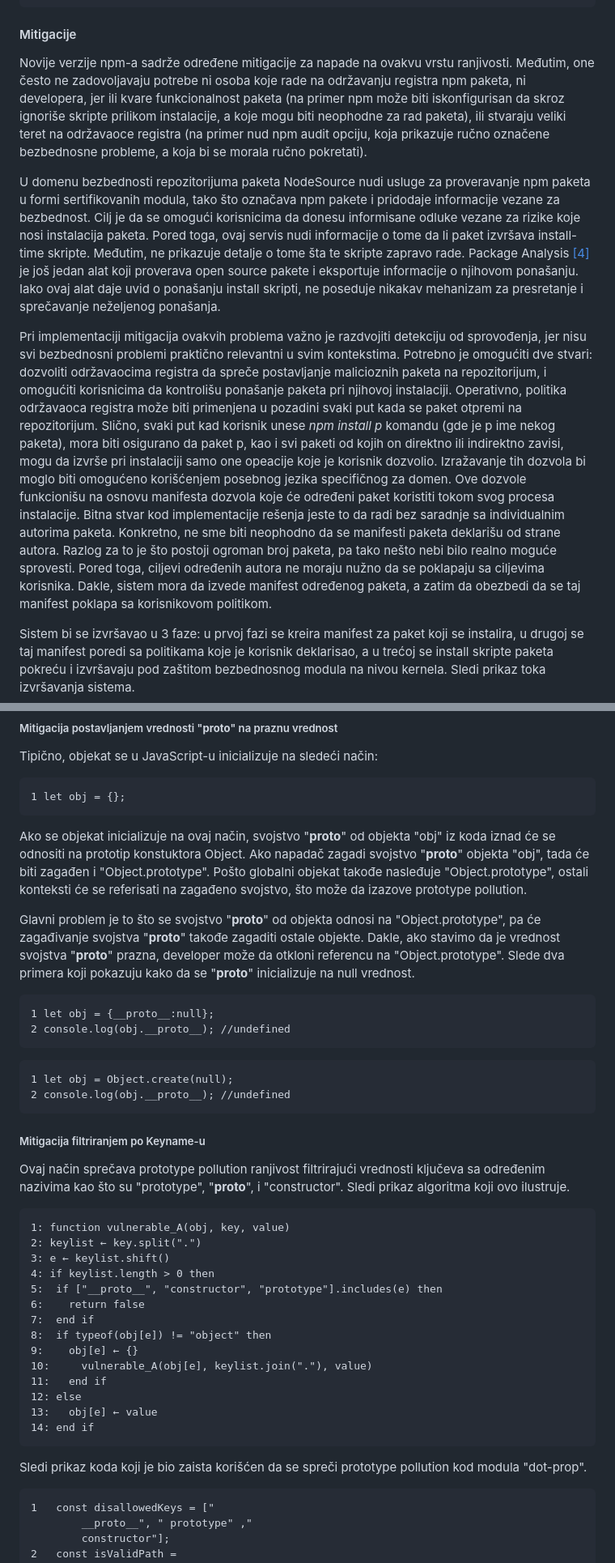
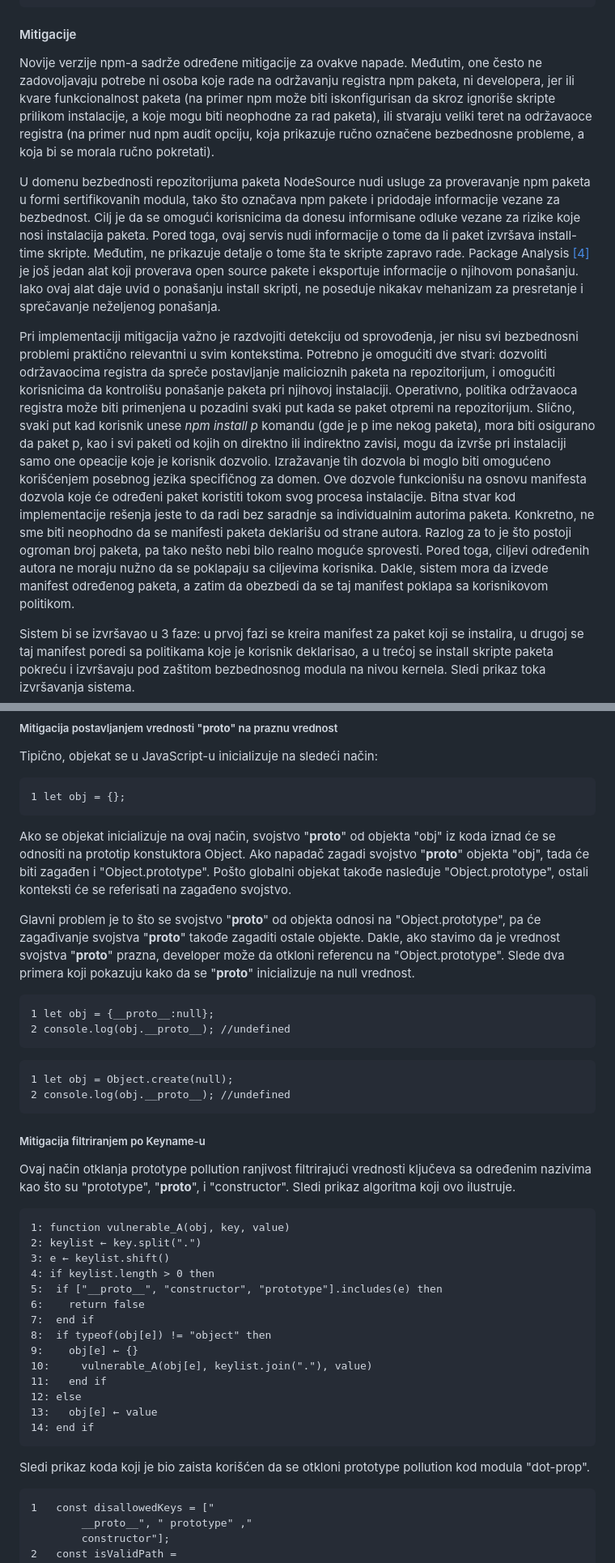
Before and after one commit to mihailoveljic/ZOSS, a Markdown page: EnterpriseSoftver/NodeJsIMongoRanjivosti.md, 2 parts joined by grey strips. Shown at 81% size. GitHub-like rendering.

```diff
--- a/EnterpriseSoftver/NodeJsIMongoRanjivosti.md
+++ b/EnterpriseSoftver/NodeJsIMongoRanjivosti.md
@@ -73,11 +73,11 @@ Iako shell skripte nude znatnu fleksibilnost kod konfigurisanja paketa, takođe
 </pre>
 
 #### Mitigacije
-Novije verzije npm-a sadrže određene mitigacije za napade na ovakvu vrstu ranjivosti. Međutim, one često ne zadovoljavaju potrebe ni osoba koje rade na održavanju registra npm paketa, ni developera, jer ili kvare funkcionalnost paketa (na primer npm može biti iskonfigurisan da skroz ignoriše skripte prilikom instalacije, a koje mogu biti neophodne za rad paketa), ili stvaraju veliki teret na održavaoce registra (na primer nud npm audit opciju, koja prikazuje ručno označene bezbednosne probleme, a koja bi se morala ručno pokretati).
+Novije verzije npm-a sadrže određene mitigacije za ovakve napade. Međutim, one često ne zadovoljavaju potrebe ni osoba koje rade na održavanju registra npm paketa, ni developera, jer ili kvare funkcionalnost paketa (na primer npm može biti iskonfigurisan da skroz ignoriše skripte prilikom instalacije, a koje mogu biti neophodne za rad paketa), ili stvaraju veliki teret na održavaoce registra (na primer nud npm audit opciju, koja prikazuje ručno označene bezbednosne probleme, a koja bi se morala ručno pokretati).
 
 U domenu bezbednosti repozitorijuma paketa NodeSource nudi usluge za proveravanje npm paketa u formi sertifikovanih modula, tako što označava npm pakete i pridodaje informacije vezane za bezbednost. Cilj je da se omogući korisnicima da donesu informisane odluke vezane za rizike koje nosi instalacija paketa. Pored toga, ovaj servis nudi informacije o tome da li paket izvršava install-time skripte. Međutim, ne prikazuje detalje o tome šta te skripte zapravo rade. Package Analysis [[4]](#reference) je još jedan alat koji proverava open source pakete i eksportuje informacije o njihovom ponašanju. Iako ovaj alat daje uvid o ponašanju install skripti, ne poseduje nikakav mehanizam za presretanje i sprečavanje neželjenog ponašanja.
 
-Pri implementaciji mitigacija ovakvih problema važno je razdvojiti detekciju od sprovođenja, jer nisu svi bezbednosni problemi praktično relevantni u svim kontekstima. Potrebno je omogućiti dve stvari: dozvoliti održavaocima registra da spreče postavljanje malicioznih paketa na repozitorijum, i omogućiti korisnicima da kontrolišu ponašanje paketa pri njihovoj instalaciji. Operativno, politika održavaoca registra može biti primenjena u pozadini svaki put kada se paket otpremi na repozitorijum. Slično, svaki put kad korisnik unese <i>npm install p</i> komandu (gde je p ime nekog paketa), mora biti osigurano da paket p, kao i svi paketi od kojih on direktno ili indirektno zavisi, mogu da izvrše pri instalaciji samo one opeacije koje je korisnik dozvolio. Izražavanje tih dozvola bi moglo biti omogućeno korišćenjem posebnog jezika specifičnog za domen. Ove dozvole funkcionišu na osnovu manifesta dozvola koje će određeni paket koristiti tokom svog procesa instalacije. Bitna stvar kod implementacije rešenja jeste to da radi bez saradnje sa individualnim autorima paketa. Konkretno, ne sme biti neophodno da se manifesti paketa deklarišu od strane autora. Razlog za to je što postoji ogroman broj paketa, pa tako nešto nebi bilo realno moguće sprovesti. Pored toga, ciljevi određenih autora ne moraju nužno da se poklapaju sa ciljevima korisnika. Dakle, sistem mora da izvede manifest određenog paketa, a zatim da obezbedi da se taj manifest poklapa sa korisnikovom politikom.
+Pri implementaciji mitigacija važno je razdvojiti detekciju od sprovođenja, jer nisu svi bezbednosni problemi praktično relevantni u svim kontekstima. Potrebno je omogućiti dve stvari: dozvoliti održavaocima registra da spreče postavljanje malicioznih paketa na repozitorijum, i omogućiti korisnicima da kontrolišu ponašanje paketa pri njihovoj instalaciji. Operativno, politika održavaoca registra može biti primenjena u pozadini svaki put kada se paket otpremi na repozitorijum. Slično, svaki put kad korisnik unese <i>npm install p</i> komandu (gde je p ime nekog paketa), mora biti osigurano da paket p, kao i svi paketi od kojih on direktno ili indirektno zavisi, mogu da izvrše pri instalaciji samo one opeacije koje je korisnik dozvolio. Izražavanje tih dozvola bi moglo biti omogućeno korišćenjem posebnog jezika specifičnog za domen. Ove dozvole funkcionišu na osnovu manifesta dozvola koje će određeni paket koristiti tokom svog procesa instalacije. Bitna stvar kod implementacije rešenja jeste to da radi bez saradnje sa individualnim autorima paketa. Konkretno, ne sme biti neophodno da se manifesti paketa deklarišu od strane autora. Razlog za to je što postoji ogroman broj paketa, pa tako nešto nebi bilo realno moguće sprovesti. Pored toga, ciljevi određenih autora ne moraju nužno da se poklapaju sa ciljevima korisnika. Dakle, sistem mora da izvede manifest određenog paketa, a zatim da obezbedi da se taj manifest poklapa sa korisnikovom politikom.
 
 Sistem bi se izvršavao u 3 faze: u prvoj fazi se kreira manifest za paket koji se instalira, u drugoj se taj manifest poredi sa politikama koje je korisnik deklarisao, a u trećoj se install skripte paketa pokreću i izvršavaju pod zaštitom bezbednosnog modula na nivou kernela. Sledi prikaz toka izvršavanja sistema.
 
@@ -192,7 +192,7 @@ Tipično, objekat se u JavaScript-u inicializuje na sledeći način:
 1 let obj = {};
 </pre>
 
-Ako se objekat inicializuje na ovaj način, svojstvo "__proto__" od objekta "obj" iz koda iznad će se odnositi na prototip konstuktora Object. Ako napadač zagadi svojstvo "__proto__" objekta "obj", tada će biti zagađen i "Object.prototype". Pošto globalni objekat takođe nasleđuje "Object.prototype", ostali konteksti će se referisati na zagađeno svojstvo, što može da izazove prototype pollution.
+Ako se objekat inicializuje na ovaj način, svojstvo "__proto__" od objekta "obj" iz koda iznad će se odnositi na prototip konstuktora Object. Ako napadač zagadi svojstvo "__proto__" objekta "obj", tada će biti zagađen i "Object.prototype". Pošto globalni objekat takođe nasleđuje "Object.prototype", ostali konteksti će se referisati na zagađeno svojstvo.
 
 Glavni problem je to što se svojstvo "__proto__" od objekta odnosi na "Object.prototype", pa će zagađivanje svojstva "__proto__" takođe zagaditi ostale objekte. Dakle, ako stavimo da je vrednost svojstva "__proto__" prazna, developer može da otkloni referencu na "Object.prototype". Slede dva primera koji pokazuju kako da se "__proto__" inicializuje na null vrednost.
 
@@ -207,7 +207,7 @@ Glavni problem je to što se svojstvo "__proto__" od objekta odnosi na "Object.p
 </pre>
 
 ##### Mitigacija filtriranjem po Keyname-u
-Ovaj način sprečava prototype pollution ranjivost filtrirajući vrednosti ključeva sa određenim nazivima kao što su "prototype", "__proto__", i "constructor". Sledi prikaz algoritma koji ovo ilustruje.
+Ovaj način otklanja prototype pollution ranjivost filtrirajući vrednosti ključeva sa određenim nazivima kao što su "prototype", "__proto__", i "constructor". Sledi prikaz algoritma koji ovo ilustruje.
 
 <pre>
 1: function vulnerable_A(obj, key, value)
@@ -226,7 +226,7 @@ Ovaj način sprečava prototype pollution ranjivost filtrirajući vrednosti klju
 14: end if
 </pre>
 
-Sledi prikaz koda koji je bio zaista korišćen da se spreči prototype pollution kod modula "dot-prop".
+Sledi prikaz koda koji je bio zaista korišćen da se otkloni prototype pollution kod modula "dot-prop".
 
 <pre>
 1   const disallowedKeys = ["
```
Also changed, not shown: other parts of EnterpriseSoftver/NodeJsIMongoRanjivosti.md (+29 -29 lines).
